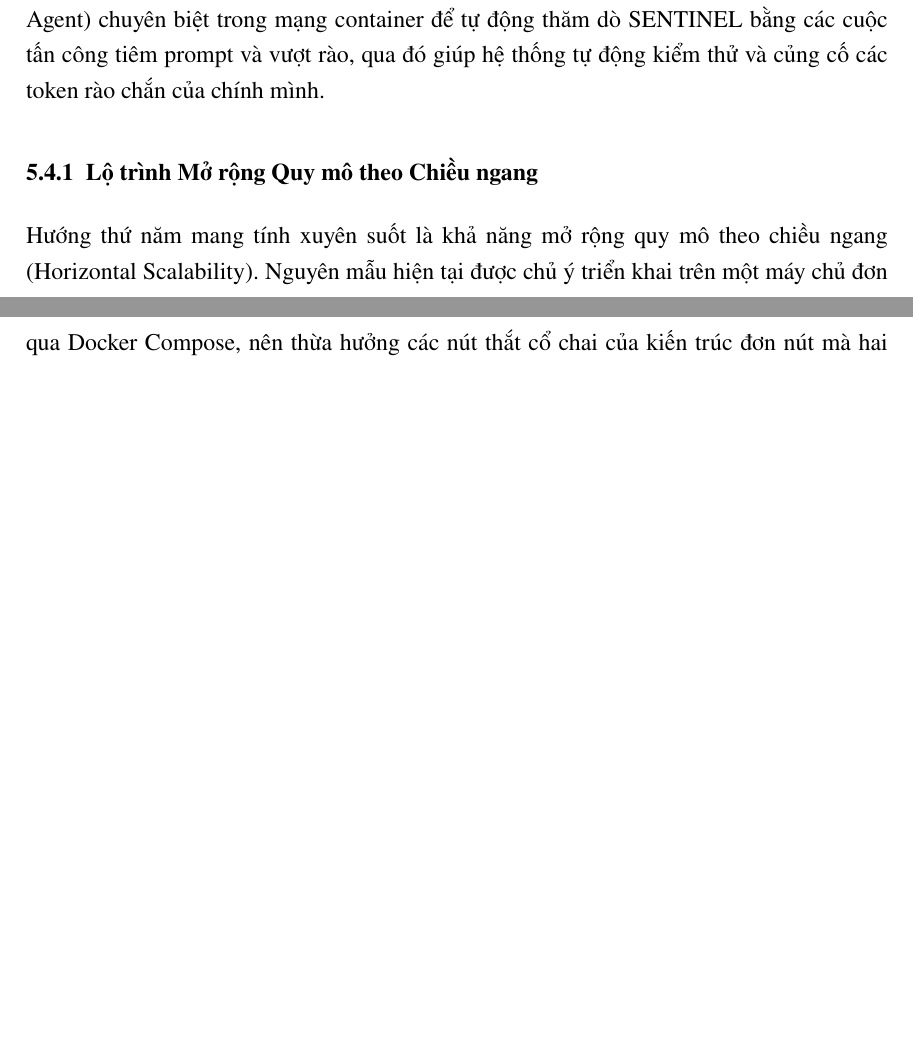
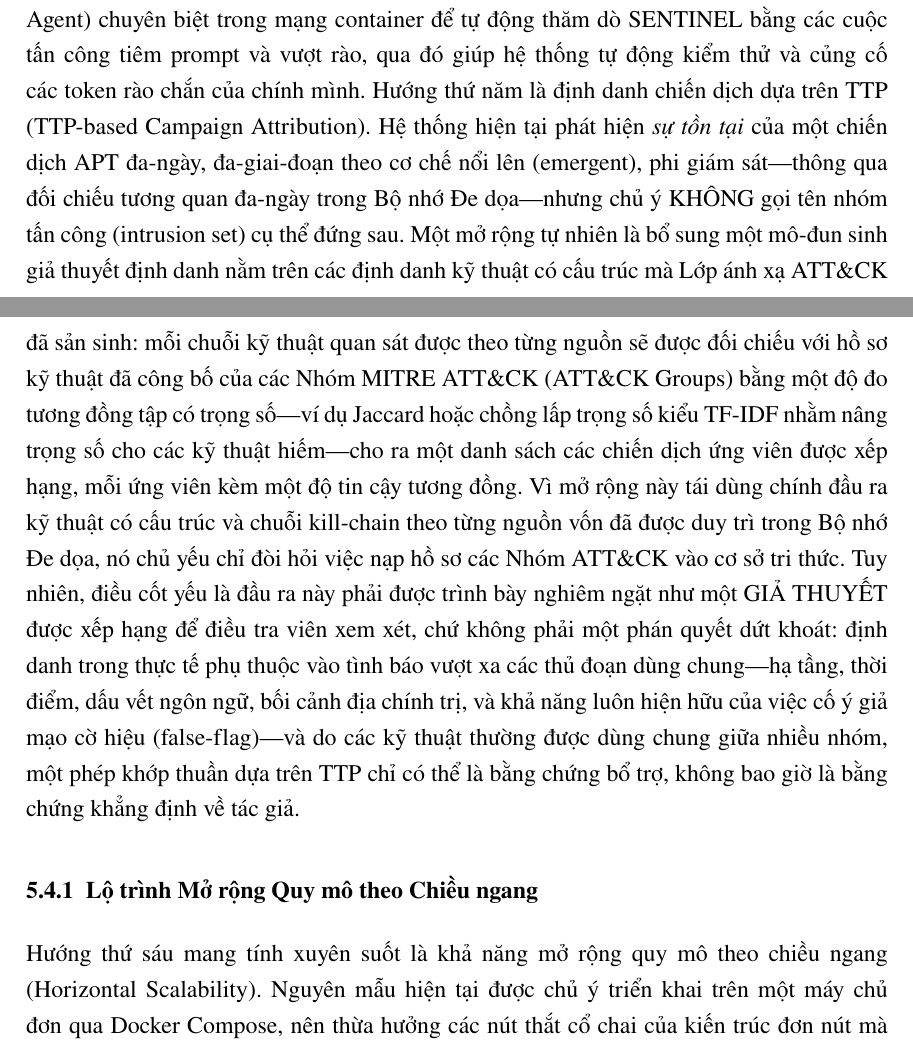
Before and after one commit to Binhchuoizzz/AI_Security_Graph, a LaTeX thesis (docs/latex/thesis_latex_vi/main.tex, which reads docs/latex/thesis_latex_vi/chapters/ch5_conclusion.tex): two parts of pages 61 and 62 of 66, joined at a grey line, cut so that both start at the same text, the shorter picture padded with empty space. Compiled offline with pdfLaTeX.

Commit message:
docs(thesis): add TTP-based campaign attribution to Future Work (ch5 EN+VI)
Fifth future direction: hypothesis-generating attribution layered on the existing
ATT&CK-mapper technique IDs + Threat Memory kill-chain, comparing observed per-source
technique chains to MITRE ATT&CK Group profiles via weighted (Jaccard/TF-IDF) set
similarity -> ranked candidate campaigns with confidence. Framed strictly as an
analyst-review hypothesis, never a verdict (attribution needs intel beyond shared TTPs;
false-flag/technique-sharing caveats stated). Scalability roadmap renumbered to sixth.
Co-Authored-By: Claude Opus 4.8 <noreply@anthropic.com>

```diff
--- a/docs/latex/thesis_latex_vi/chapters/ch5_conclusion.tex
+++ b/docs/latex/thesis_latex_vi/chapters/ch5_conclusion.tex
@@ -25,10 +25,10 @@ Các đóng góp về mặt kỹ thuật và ứng dụng thực tiễn của c
 Mặc dù hệ thống đã chứng minh tính ưu việt rõ rệt, nghiên cứu vẫn thẳng thắn thừa nhận một số giới hạn kỹ thuật phân định phạm vi hoạt động. Về giới hạn dữ liệu và định dạng, thực nghiệm mới chỉ được đánh giá chủ yếu trên log luồng mạng (Network Flow) và siêu dữ liệu HTTP; hệ thống thiếu các bộ phân tích (parser) cấu hình sẵn cho các nguồn log phi cấu trúc đa dạng trong doanh nghiệp---như Windows Event Logs, Linux Syslogs hay CloudTrail---vốn đòi hỏi thêm các thiết lập trích xuất khuôn mẫu log Drain riêng biệt. Về vấn đề bão hòa hàng đợi dị thường, mặc dù bộ lọc Welford lọc bỏ $99.8\%$ lưu lượng lành tính, một cuộc tấn công mạng quy mô lớn như quét cổng tốc độ cao hoặc tấn công từ chối dịch vụ, khi tạo ra lượng dị thường tăng vọt đột biến, sẽ làm bão hòa hàng đợi leo thang và dẫn đến giới hạn dung lượng VRAM cùng độ trễ xếp hàng nếu tài nguyên GPU không được mở rộng kịp thời. Một sự đánh đổi khác về tự động hóa nảy sinh do, để ngăn nguy cơ tự từ chối dịch vụ (Self-DoS) ngoài ý muốn khi LLM có thể chặn nhầm các tài sản nội bộ quan trọng (như Active Directory hoặc máy chủ cơ sở dữ liệu), kiến trúc phải dựa vào cơ chế duyệt của con người (HITL) để thực thi chặn tường lửa; điều này bảo đảm an toàn nhưng làm hạn chế tốc độ phản phó hoàn toàn tự động theo thời gian thực. Về tấn công đầu độc ngữ nghĩa trực tuyến, mặc dù việc kiểm tra mã băm checksum của cơ sở dữ liệu vector ngăn chặn hành vi can thiệp ngoại tuyến vào tệp tin, hệ thống vẫn có thể bị tổn thương nếu kẻ tấn công có quyền ghi vào thư mục tri thức thông qua một kênh được cấp phép để tiêm vào các tài liệu hướng dẫn (playbook) sai lệch. Cuối cùng, bản thân quá trình đánh giá bị giới hạn về phạm vi và năng lực thống kê, nên được hiểu là mang tính chỉ báo chứ không phải toàn diện: năng lực zero-day được kiểm chứng qua một proxy thống kê có kiểm soát---các luồng lành tính bị đẩy tới các độ lệch Welford phân cấp, với ranh giới phát hiện được xác định ở $\approx 4\sigma$---chứ không phải các mẫu mã độc thực tế; các nghiên cứu APT, đối kháng và chất lượng suy luận dựa trên các mẫu khiêm tốn (ba chiến dịch, báo kèm khoảng tin cậy Wilson $95\%$ là $[0.44, 1.00]$ và một đối chứng âm không-báo-nhầm, cùng 120 tải trọng và một tập con phân tầng 300 sự kiện); nghiên cứu loại trừ đầy đủ sáu cấu hình (A--F) được đánh giá trên cả một tập con thiên-tấn-công lẫn một tập con cân bằng $150/150$---tập sau cô lập đóng góp precision và độ trễ của cổng Welford so với baseline LLM thuần---song cả hai đều dựa trên một mô hình lượng tử hóa duy nhất trên một máy chủ duy nhất, nên các con số tuyệt đối có thể thay đổi với các mô hình, phần cứng hoặc thành phần lưu lượng khác.
 
 \section{Hướng Phát triển Tương lai}
-Từ các giới hạn trên, một số hướng phát triển tương lai được định hình để tiếp nối nghiên cứu này. Hướng thứ nhất là phát triển hệ thống đa tác tử (Multi-Agent Systems - MAS), phân rã tác tử LangGraph đơn khối thành một mạng lưới các tác tử chuyên biệt hợp tác với nhau---gồm các tiểu tác tử như Tác tử Trích xuất IOC, Tác tử Đối chiếu Playbook, Tác tử Soạn thảo Quy tắc Tường lửa và Tác tử Lập Báo cáo Pháp y---nhằm tối ưu hóa chất lượng lập luận. Hướng thứ hai là học liên hợp bảo vệ quyền riêng tư (Federated Learning), mở rộng kiến trúc sang mô hình phi tập trung, nơi nhiều nút SENTINEL phân tán có thể chia sẻ các trọng số mô hình hoặc dị biệt uy tín đã học được cục bộ mà không cần truyền tải các log thô nhạy cảm vi phạm quyền riêng tư. Hướng thứ ba là học tăng cường từ phản hồi của chuyên gia, tích hợp một vòng lặp học tăng cường cục bộ, trong đó tác tử cập nhật các tham số sinh quy tắc tường lửa dựa trên các hành động chấp thuận hoặc từ chối rõ ràng của chuyên viên SOC trong hàng đợi Streamlit HITL. Hướng thứ tư là tự thích ứng đối kháng (Adversarial Self-Hardening), triển khai một tác tử giả lập tấn công (Red Team Agent) chuyên biệt trong mạng container để tự động thăm dò SENTINEL bằng các cuộc tấn công tiêm prompt và vượt rào, qua đó giúp hệ thống tự động kiểm thử và củng cố các token rào chắn của chính mình.
+Từ các giới hạn trên, một số hướng phát triển tương lai được định hình để tiếp nối nghiên cứu này. Hướng thứ nhất là phát triển hệ thống đa tác tử (Multi-Agent Systems - MAS), phân rã tác tử LangGraph đơn khối thành một mạng lưới các tác tử chuyên biệt hợp tác với nhau---gồm các tiểu tác tử như Tác tử Trích xuất IOC, Tác tử Đối chiếu Playbook, Tác tử Soạn thảo Quy tắc Tường lửa và Tác tử Lập Báo cáo Pháp y---nhằm tối ưu hóa chất lượng lập luận. Hướng thứ hai là học liên hợp bảo vệ quyền riêng tư (Federated Learning), mở rộng kiến trúc sang mô hình phi tập trung, nơi nhiều nút SENTINEL phân tán có thể chia sẻ các trọng số mô hình hoặc dị biệt uy tín đã học được cục bộ mà không cần truyền tải các log thô nhạy cảm vi phạm quyền riêng tư. Hướng thứ ba là học tăng cường từ phản hồi của chuyên gia, tích hợp một vòng lặp học tăng cường cục bộ, trong đó tác tử cập nhật các tham số sinh quy tắc tường lửa dựa trên các hành động chấp thuận hoặc từ chối rõ ràng của chuyên viên SOC trong hàng đợi Streamlit HITL. Hướng thứ tư là tự thích ứng đối kháng (Adversarial Self-Hardening), triển khai một tác tử giả lập tấn công (Red Team Agent) chuyên biệt trong mạng container để tự động thăm dò SENTINEL bằng các cuộc tấn công tiêm prompt và vượt rào, qua đó giúp hệ thống tự động kiểm thử và củng cố các token rào chắn của chính mình. Hướng thứ năm là định danh chiến dịch dựa trên TTP (TTP-based Campaign Attribution). Hệ thống hiện tại phát hiện \emph{sự tồn tại} của một chiến dịch APT đa-ngày, đa-giai-đoạn theo cơ chế nổi lên (emergent), phi giám sát---thông qua đối chiếu tương quan đa-ngày trong Bộ nhớ Đe dọa---nhưng chủ ý KHÔNG gọi tên nhóm tấn công (intrusion set) cụ thể đứng sau. Một mở rộng tự nhiên là bổ sung một mô-đun sinh giả thuyết định danh nằm trên các định danh kỹ thuật có cấu trúc mà Lớp ánh xạ ATT\&CK đã sản sinh: mỗi chuỗi kỹ thuật quan sát được theo từng nguồn sẽ được đối chiếu với hồ sơ kỹ thuật đã công bố của các Nhóm MITRE ATT\&CK (ATT\&CK Groups) bằng một độ đo tương đồng tập có trọng số---ví dụ Jaccard hoặc chồng lấp trọng số kiểu TF-IDF nhằm nâng trọng số cho các kỹ thuật hiếm---cho ra một danh sách các chiến dịch ứng viên được xếp hạng, mỗi ứng viên kèm một độ tin cậy tương đồng. Vì mở rộng này tái dùng chính đầu ra kỹ thuật có cấu trúc và chuỗi kill-chain theo từng nguồn vốn đã được duy trì trong Bộ nhớ Đe dọa, nó chủ yếu chỉ đòi hỏi việc nạp hồ sơ các Nhóm ATT\&CK vào cơ sở tri thức. Tuy nhiên, điều cốt yếu là đầu ra này phải được trình bày nghiêm ngặt như một GIẢ THUYẾT được xếp hạng để điều tra viên xem xét, chứ không phải một phán quyết dứt khoát: định danh trong thực tế phụ thuộc vào tình báo vượt xa các thủ đoạn dùng chung---hạ tầng, thời điểm, dấu vết ngôn ngữ, bối cảnh địa chính trị, và khả năng luôn hiện hữu của việc cố ý giả mạo cờ hiệu (false-flag)---và do các kỹ thuật thường được dùng chung giữa nhiều nhóm, một phép khớp thuần dựa trên TTP chỉ có thể là bằng chứng bổ trợ, không bao giờ là bằng chứng khẳng định về tác giả.
 
 \subsection{Lộ trình Mở rộng Quy mô theo Chiều ngang}
-Hướng thứ năm mang tính xuyên suốt là khả năng mở rộng quy mô theo chiều ngang (Horizontal Scalability). Nguyên mẫu hiện tại được chủ ý triển khai trên một máy chủ đơn qua Docker Compose, nên thừa hưởng các nút thắt cổ chai của kiến trúc đơn nút mà hai giới hạn đã nêu ở trên---bão hòa hàng đợi dị thường và năng lực tính toán trên một GPU duy nhất---làm bộc lộ rõ. Một bước tiến hóa lên môi trường sản xuất sẽ đi theo cẩm nang kinh điển của hệ phân tán trên năm trục phối hợp, được lựa chọn sao cho giao ước nhận thức hai tầng cốt lõi vẫn giữ nguyên.
+Hướng thứ sáu mang tính xuyên suốt là khả năng mở rộng quy mô theo chiều ngang (Horizontal Scalability). Nguyên mẫu hiện tại được chủ ý triển khai trên một máy chủ đơn qua Docker Compose, nên thừa hưởng các nút thắt cổ chai của kiến trúc đơn nút mà hai giới hạn đã nêu ở trên---bão hòa hàng đợi dị thường và năng lực tính toán trên một GPU duy nhất---làm bộc lộ rõ. Một bước tiến hóa lên môi trường sản xuất sẽ đi theo cẩm nang kinh điển của hệ phân tán trên năm trục phối hợp, được lựa chọn sao cho giao ước nhận thức hai tầng cốt lõi vẫn giữ nguyên.
 
 Trục thứ nhất là \textit{phân mảnh (sharding) tầng lọc Tier-1 có trạng thái}. Tier-1 hiện lưu đường cơ sở Welford theo từng địa chỉ IP nguồn trong bộ nhớ của một tiến trình duy nhất, khiến nó trở thành một dịch vụ có trạng thái chưa thể mở rộng theo chiều ngang. Do trạng thái theo thời gian của mỗi IP nguồn độc lập với mọi IP khác, bộ lọc có thể được phân mảnh trên một cụm nhiều nút bằng cách áp dụng \emph{băm nhất quán (consistent hashing)} lên khóa IP nguồn: mỗi IP được định tuyến một cách tất định tới đúng nút đang nắm giữ đường cơ sở của nó, nhờ đó bảo toàn nguyên vẹn đường cơ sở theo từng IP lẫn chuỗi sự kiện APT ``chậm và ẩn nấp''; năng lực lọc tăng tuyến tính theo số nút; và việc thêm hay bớt một nút chỉ tái cân bằng $k/n$ khóa thay vì toàn bộ không gian khóa. Đây chính là bước biến thành phần có-trạng-thái duy nhất thành một tầng mở rộng được theo chiều ngang.
 
```
Also changed, not shown: docs/latex/thesis_latex/chapters/ch5_conclusion.tex (+2 -2 lines).
